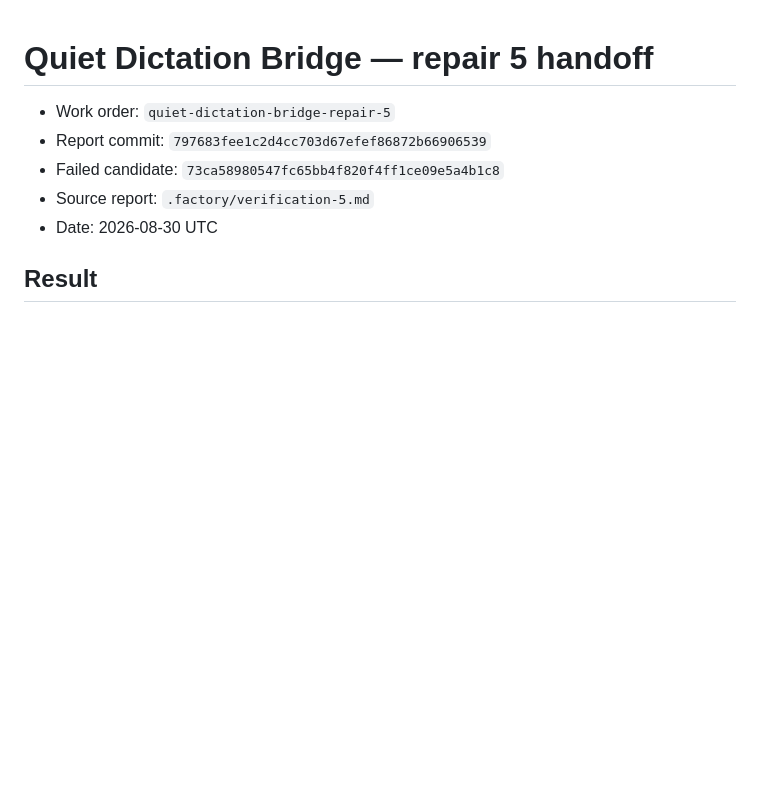
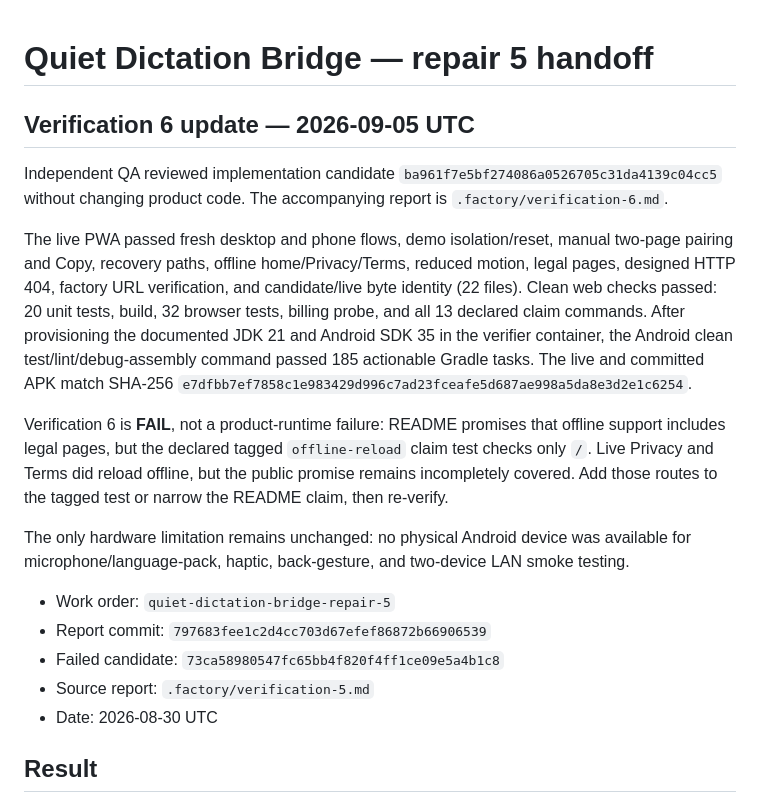
Before and after one commit to B-Divyesh/sf-quiet-dictation-bridge, a Markdown page: .factory/handoff.md, the part around the change. Drawn GitHub-style; blank space fills up the shorter version.

Commit message:
docs: record verification 6 findings

```diff
--- a/.factory/handoff.md
+++ b/.factory/handoff.md
@@ -1,4 +1,30 @@
 # Quiet Dictation Bridge — repair 5 handoff
+
+## Verification 6 update — 2026-09-05 UTC
+
+Independent QA reviewed implementation candidate
+`ba961f7e5bf274086a0526705c31da4139c04cc5` without changing product code.
+The accompanying report is `.factory/verification-6.md`.
+
+The live PWA passed fresh desktop and phone flows, demo isolation/reset,
+manual two-page pairing and Copy, recovery paths, offline home/Privacy/Terms,
+reduced motion, legal pages, designed HTTP 404, factory URL verification, and
+candidate/live byte identity (22 files). Clean web checks passed: 20 unit
+tests, build, 32 browser tests, billing probe, and all 13 declared claim
+commands. After provisioning the documented JDK 21 and Android SDK 35 in the
+verifier container, the Android clean test/lint/debug-assembly command passed
+185 actionable Gradle tasks. The live and committed APK match SHA-256
+`e7dfbb7ef7858c1e983429d996c7ad23fceafe5d687ae998a5da8e3d2e1c6254`.
+
+Verification 6 is **FAIL**, not a product-runtime failure: README promises
+that offline support includes legal pages, but the declared tagged
+`offline-reload` claim test checks only `/`. Live Privacy and Terms did reload
+offline, but the public promise remains incompletely covered. Add those routes
+to the tagged test or narrow the README claim, then re-verify.
+
+The only hardware limitation remains unchanged: no physical Android device was
+available for microphone/language-pack, haptic, back-gesture, and two-device
+LAN smoke testing.
 
 - Work order: `quiet-dictation-bridge-repair-5`
 - Report commit: `797683fee1c2d4cc703d67efef86872b66906539`
```
Also changed, not shown: .factory/verification-6.md (added, +138 -0 lines).
